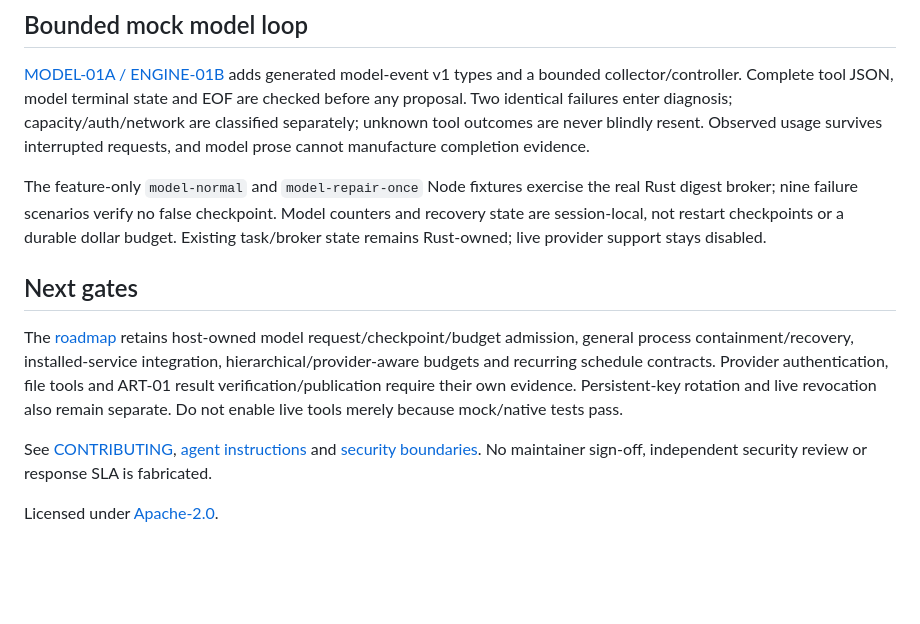
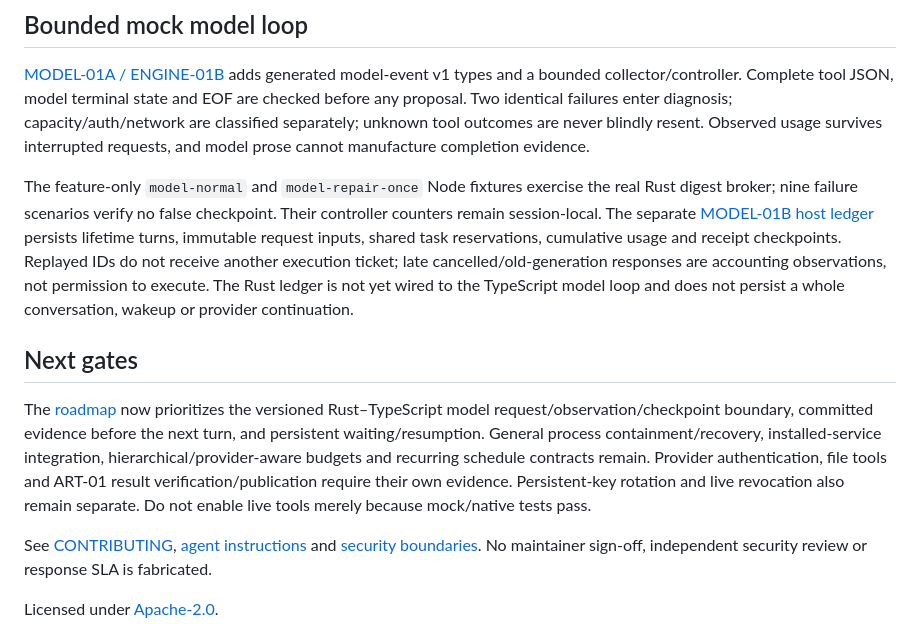
Before and after one commit to Daviswhistle/Tada, a Markdown page: README.md, the part around one of its changes. Rendered like a GitHub page; blank space fills up the shorter version.

```diff
--- a/README.md
+++ b/README.md
@@ -119,11 +122,11 @@ cargo test --locked -p tada-store control::worker:: -- --nocapture
 
 [MODEL-01A / ENGINE-01B](docs/model-streams.md) adds generated model-event v1 types and a bounded collector/controller. Complete tool JSON, model terminal state and EOF are checked before any proposal. Two identical failures enter diagnosis; capacity/auth/network are classified separately; unknown tool outcomes are never blindly resent. Observed usage survives interrupted requests, and model prose cannot manufacture completion evidence.
 
-The feature-only `model-normal` and `model-repair-once` Node fixtures exercise the real Rust digest broker; nine failure scenarios verify no false checkpoint. Model counters and recovery state are session-local, not restart checkpoints or a durable dollar budget. Existing task/broker state remains Rust-owned; live provider support stays disabled.
+The feature-only `model-normal` and `model-repair-once` Node fixtures exercise the real Rust digest broker; nine failure scenarios verify no false checkpoint. Their controller counters remain session-local. The separate [MODEL-01B host ledger](docs/inference-ledger.md) persists lifetime turns, immutable request inputs, shared task reservations, cumulative usage and receipt checkpoints. Replayed IDs do not receive another execution ticket; late cancelled/old-generation responses are accounting observations, not permission to execute. The Rust ledger is not yet wired to the TypeScript model loop and does not persist a whole conversation, wakeup or provider continuation.
 
 ## Next gates
 
-The [roadmap](docs/roadmap.md) retains host-owned model request/checkpoint/budget admission, general process containment/recovery, installed-service integration, hierarchical/provider-aware budgets and recurring schedule contracts. Provider authentication, file tools and ART-01 result verification/publication require their own evidence. Persistent-key rotation and live revocation also remain separate. Do not enable live tools merely because mock/native tests pass.
+The [roadmap](docs/roadmap.md) now prioritizes the versioned Rust–TypeScript model request/observation/checkpoint boundary, committed evidence before the next turn, and persistent waiting/resumption. General process containment/recovery, installed-service integration, hierarchical/provider-aware budgets and recurring schedule contracts remain. Provider authentication, file tools and ART-01 result verification/publication require their own evidence. Persistent-key rotation and live revocation also remain separate. Do not enable live tools merely because mock/native tests pass.
 
 See [CONTRIBUTING](CONTRIBUTING.md), [agent instructions](AGENTS.md) and [security boundaries](docs/security.md). No maintainer sign-off, independent security review or response SLA is fabricated.
 
```
Also changed, not shown: other parts of README.md (+11 -8 lines), docs/roadmap.md (+10 -2 lines).
